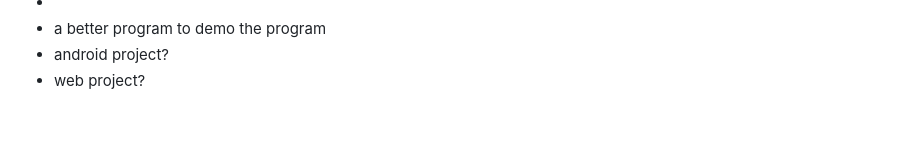
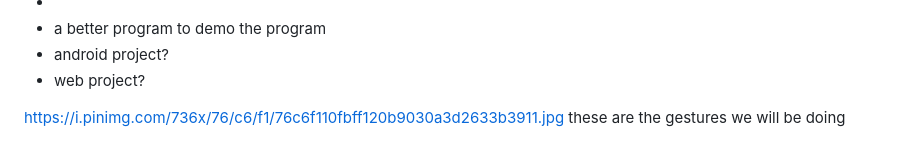
Before and after one commit to D3rrickLa/machine_learning_tfnmp, a Markdown page: model/note.md, the part around the change. GitHub-like rendering; blank space fills up the shorter version.

```diff
--- a/model/note.md
+++ b/model/note.md
@@ -233,3 +233,7 @@ TODO:
 - a better program to demo the program
 - android project?
 - web project?
+
+
+https://i.pinimg.com/736x/76/c6/f1/76c6f110fbff120b9030a3d2633b3911.jpg
+these are the gestures we will be doing
```
